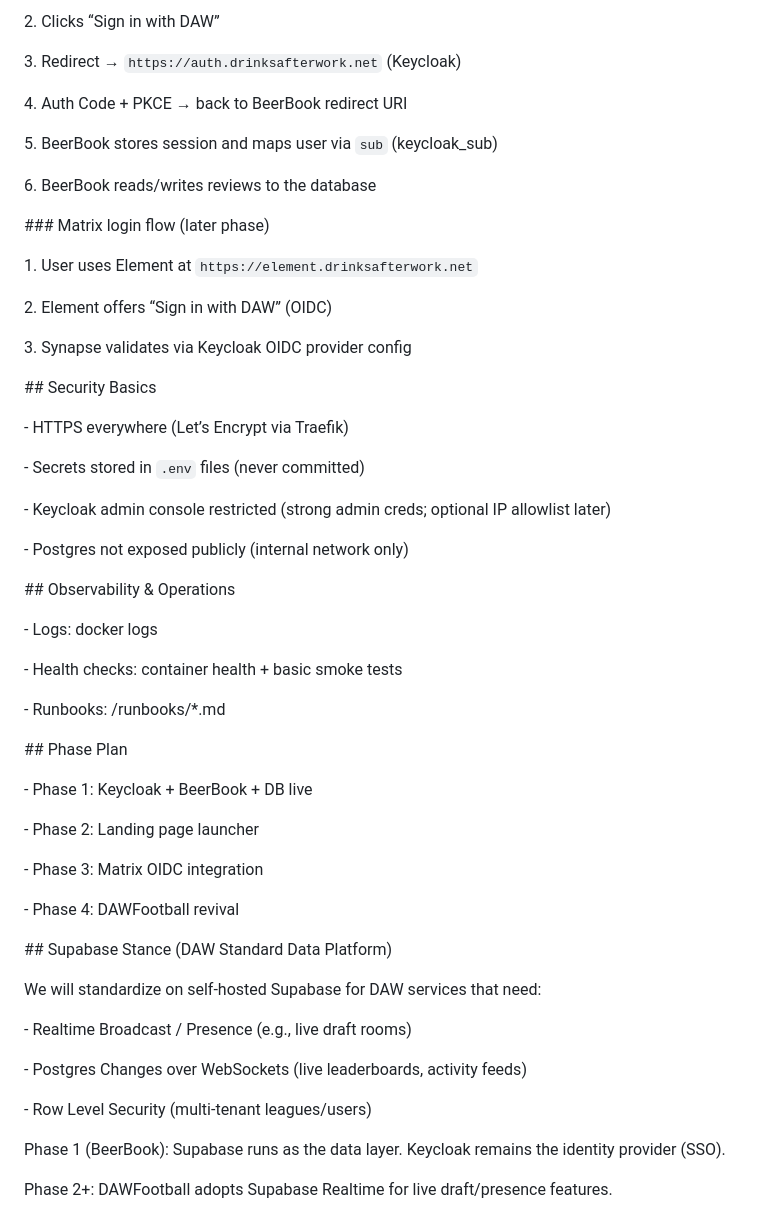
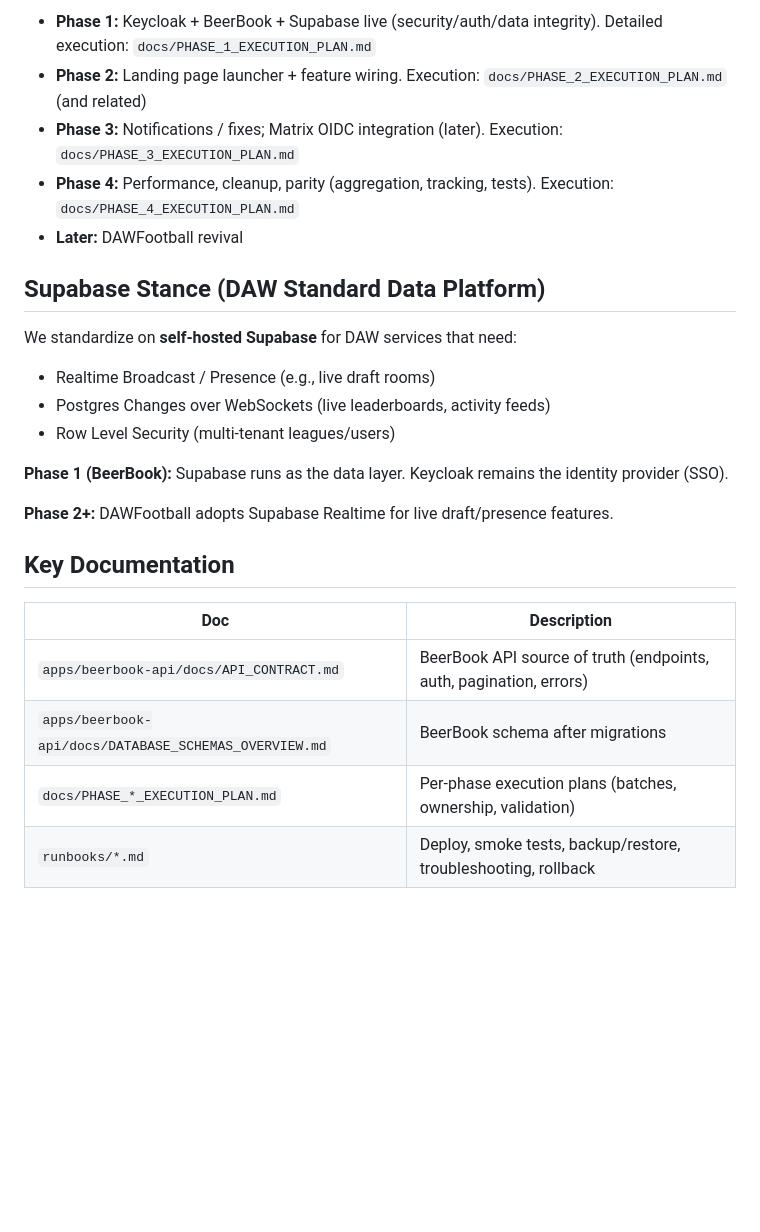
Before and after one commit to kagan-standard/daw-platform, a Markdown page: architecture.md, the part around one of its changes. Drawn GitHub-style; blank space fills up the shorter version.

```diff
--- a/architecture.md
+++ b/architecture.md
@@ -146,72 +120,27 @@ Containers (expected):
 
-2\. Clicks “Sign in with DAW”
+- **Phase 1:** Keycloak + BeerBook + Supabase live (security/auth/data integrity). Detailed execution: `docs/PHASE_1_EXECUTION_PLAN.md`
+- **Phase 2:** Landing page launcher + feature wiring. Execution: `docs/PHASE_2_EXECUTION_PLAN.md` (and related)
+- **Phase 3:** Notifications / fixes; Matrix OIDC integration (later). Execution: `docs/PHASE_3_EXECUTION_PLAN.md`
+- **Phase 4:** Performance, cleanup, parity (aggregation, tracking, tests). Execution: `docs/PHASE_4_EXECUTION_PLAN.md`
+- **Later:** DAWFootball revival
 
-3\. Redirect → `https://auth.drinksafterwork.net` (Keycloak)
+## Supabase Stance (DAW Standard Data Platform)
 
-4\. Auth Code + PKCE → back to BeerBook redirect URI
+We standardize on **self-hosted Supabase** for DAW services that need:
 
-5\. BeerBook stores session and maps user via `sub` (keycloak\_sub)
+- Realtime Broadcast / Presence (e.g., live draft rooms)
+- Postgres Changes over WebSockets (live leaderboards, activity feeds)
+- Row Level Security (multi-tenant leagues/users)
 
-6\. BeerBook reads/writes reviews to the database
+**Phase 1 (BeerBook):** Supabase runs as the data layer. Keycloak remains the identity provider (SSO).
 
+**Phase 2+:** DAWFootball adopts Supabase Realtime for live draft/presence features.
 
+## Key Documentation
 
-\### Matrix login flow (later phase)
-
-1\. User uses Element at `https://element.drinksafterwork.net`
-
-2\. Element offers “Sign in with DAW” (OIDC)
-
-3\. Synapse validates via Keycloak OIDC provider config
-
-
-
-\## Security Basics
-
-\- HTTPS everywhere (Let’s Encrypt via Traefik)
-
-\- Secrets stored in `.env` files (never committed)
-
-\- Keycloak admin console restricted (strong admin creds; optional IP allowlist later)
-
-\- Postgres not exposed publicly (internal network only)
-
-
-
-\## Observability \& Operations
-
-\- Logs: docker logs
-
-\- Health checks: container health + basic smoke tests
-
-\- Runbooks: /runbooks/\*.md
-
-
-
-\## Phase Plan
-
-\- Phase 1: Keycloak + BeerBook + DB live
-
-\- Phase 2: Landing page launcher
-
-\- Phase 3: Matrix OIDC integration
-
-\- Phase 4: DAWFootball revival
-
-
-
-\## Supabase Stance (DAW Standard Data Platform)
-
-We will standardize on self-hosted Supabase for DAW services that need:
-
-\- Realtime Broadcast / Presence (e.g., live draft rooms)
-
-\- Postgres Changes over WebSockets (live leaderboards, activity feeds)
-
-\- Row Level Security (multi-tenant leagues/users)
-
-
-
-Phase 1 (BeerBook): Supabase runs as the data layer. Keycloak remains the identity provider (SSO).
-
-Phase 2+: DAWFootball adopts Supabase Realtime for live draft/presence features.
+| Doc | Description |
+|-----|-------------|
+| `apps/beerbook-api/docs/API_CONTRACT.md` | BeerBook API source of truth (endpoints, auth, pagination, errors) |
+| `apps/beerbook-api/docs/DATABASE_SCHEMAS_OVERVIEW.md` | BeerBook schema after migrations |
+| `docs/PHASE_*_EXECUTION_PLAN.md` | Per-phase execution plans (batches, ownership, validation) |
+| `runbooks/*.md` | Deploy, smoke tests, backup/restore, troubleshooting, rollback |
```
Also changed, not shown: other parts of architecture.md (+67 -93 lines), 1 other file.
